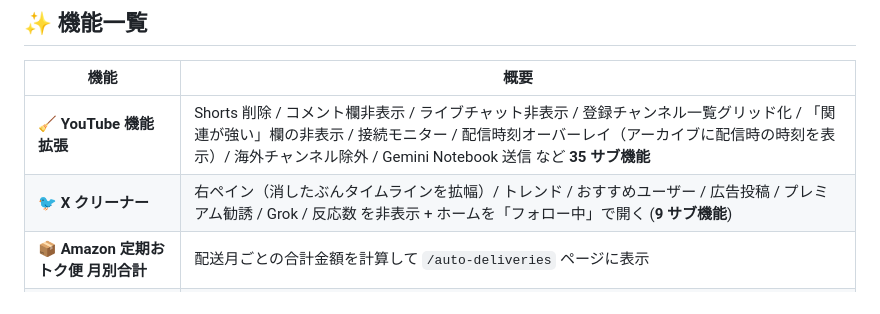
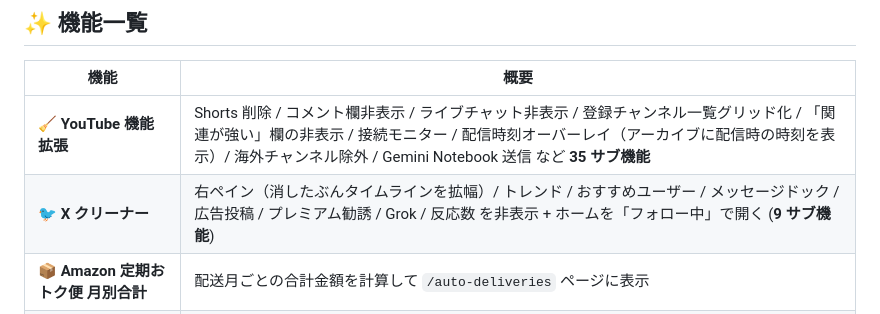
Before and after one commit to 1llum1n4t1s/WebRestrictionRemoval, a Markdown page: README.md, the part around the change. GitHub-like rendering.

```diff
--- a/README.md
+++ b/README.md
@@ -12,7 +12,7 @@
 | 機能 | 概要 |
 |------|------|
 | 🧹 **YouTube 機能拡張** | Shorts 削除 / コメント欄非表示 / ライブチャット非表示 / 登録チャンネル一覧グリッド化 / 「関連が強い」欄の非表示 / 接続モニター / 配信時刻オーバーレイ（アーカイブに配信時の時刻を表示）/ 海外チャンネル除外 / Gemini Notebook 送信 など **35 サブ機能** |
-| 🐦 **X クリーナー** | 右ペイン（消したぶんタイムラインを拡幅）/ トレンド / おすすめユーザー / 広告投稿 / プレミアム勧誘 / Grok / 反応数 を非表示 + ホームを「フォロー中」で開く (**9 サブ機能**) |
+| 🐦 **X クリーナー** | 右ペイン（消したぶんタイムラインを拡幅）/ トレンド / おすすめユーザー / メッセージドック / 広告投稿 / プレミアム勧誘 / Grok / 反応数 を非表示 + ホームを「フォロー中」で開く (**9 サブ機能**) |
 | 📦 **Amazon 定期おトク便 月別合計** | 配送月ごとの合計金額を計算して `/auto-deliveries` ページに表示 |
 | 🏆 **Amazon ランキングへ移動ボタン** | 商品ページ詳細欄のランキングリンクを集約、一番細かいサブカテゴリへワンクリック移動 |
 | 📦 **Amazon 販売元・出荷元バッジ** | 商品ページ上部に「販売: XXX / 出荷: YYY」を表示。Amazon 直販 = 🟢 緑、マーケット出品 = 🟠 オレンジ警告 |
```
Also changed, not shown: AGENTS.md (+3 -3 lines), DESIGN.md (+1 -1 lines).
